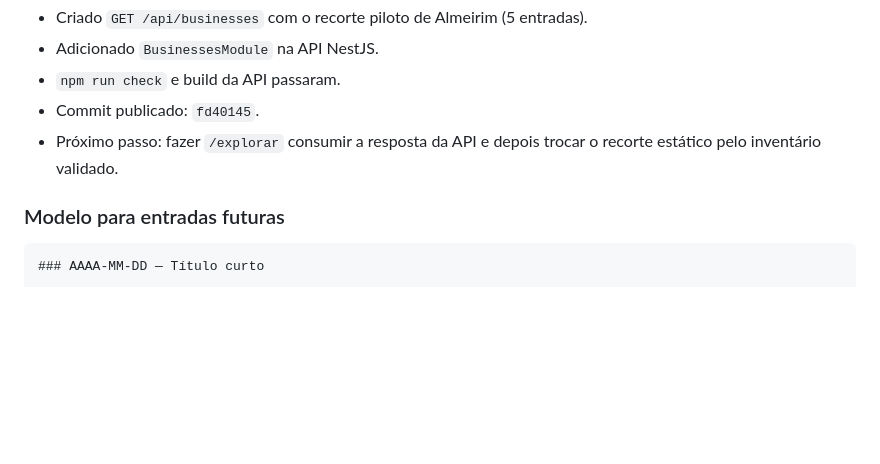
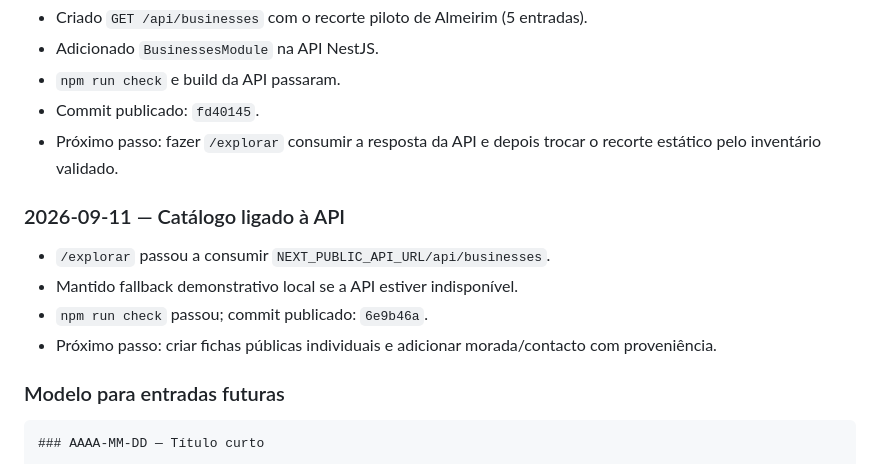
Before and after one commit to Maxwellsan91/ClubeDaqui, a Markdown page: DEVELOPMENT_CONTEXT.md, the part around the change. GitHub-like rendering; blank space fills up the shorter version.

Commit message:
docs: record API catalog integration

````diff
--- a/DEVELOPMENT_CONTEXT.md
+++ b/DEVELOPMENT_CONTEXT.md
@@ -270,6 +270,14 @@ serena memories check
 - Próximo passo: fazer `/explorar` consumir a resposta da API e depois trocar
   o recorte estático pelo inventário validado.
 
+### 2026-09-11 — Catálogo ligado à API
+
+- `/explorar` passou a consumir `NEXT_PUBLIC_API_URL/api/businesses`.
+- Mantido fallback demonstrativo local se a API estiver indisponível.
+- `npm run check` passou; commit publicado: `6e9b46a`.
+- Próximo passo: criar fichas públicas individuais e adicionar morada/contacto
+  com proveniência.
+
 ### Modelo para entradas futuras
 
 ```text
````
